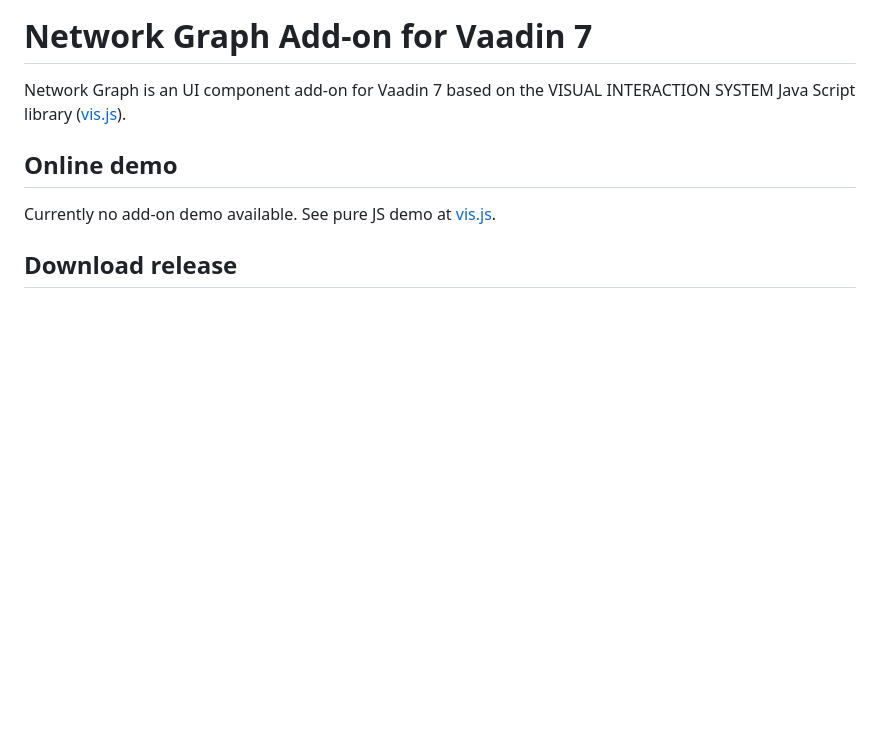
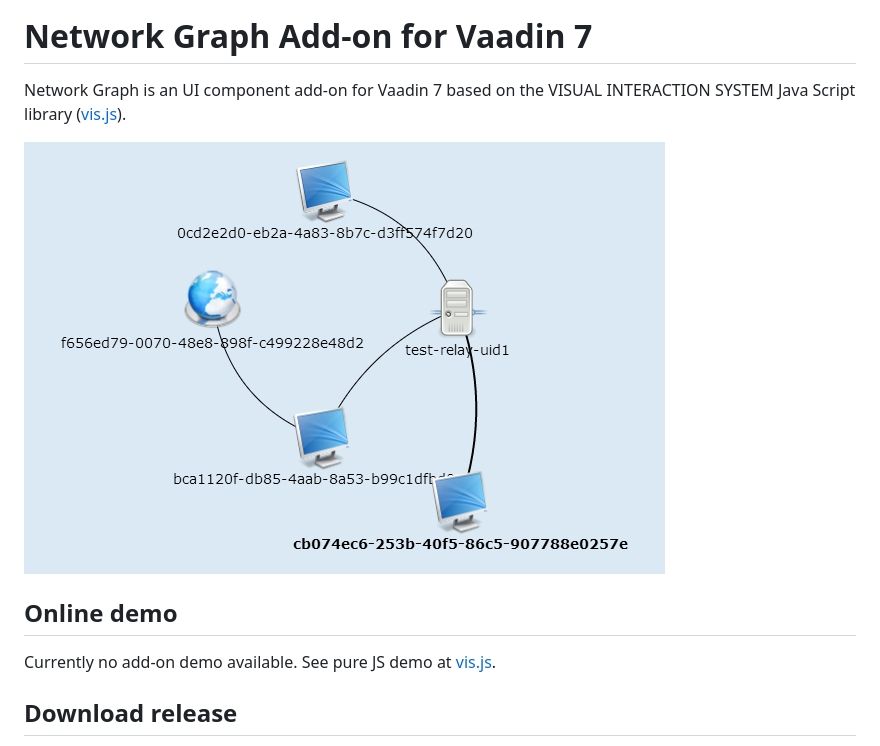
Before and after one commit to elomagic/network-graph, a Markdown page: README.md, the part around the change. Rendered like a GitHub page; pictures changed too: img/sample01.png (added); blank space fills up the shorter version.

```diff
--- a/README.md
+++ b/README.md
@@ -1,6 +1,8 @@
 # Network Graph Add-on for Vaadin 7
 
 Network Graph is an UI component add-on for Vaadin 7 based on the VISUAL INTERACTION SYSTEM Java Script library ([vis.js](http://visjs.org)).
+
+![Sample 1](/img/sample01.png)
 
 ## Online demo
 
```
